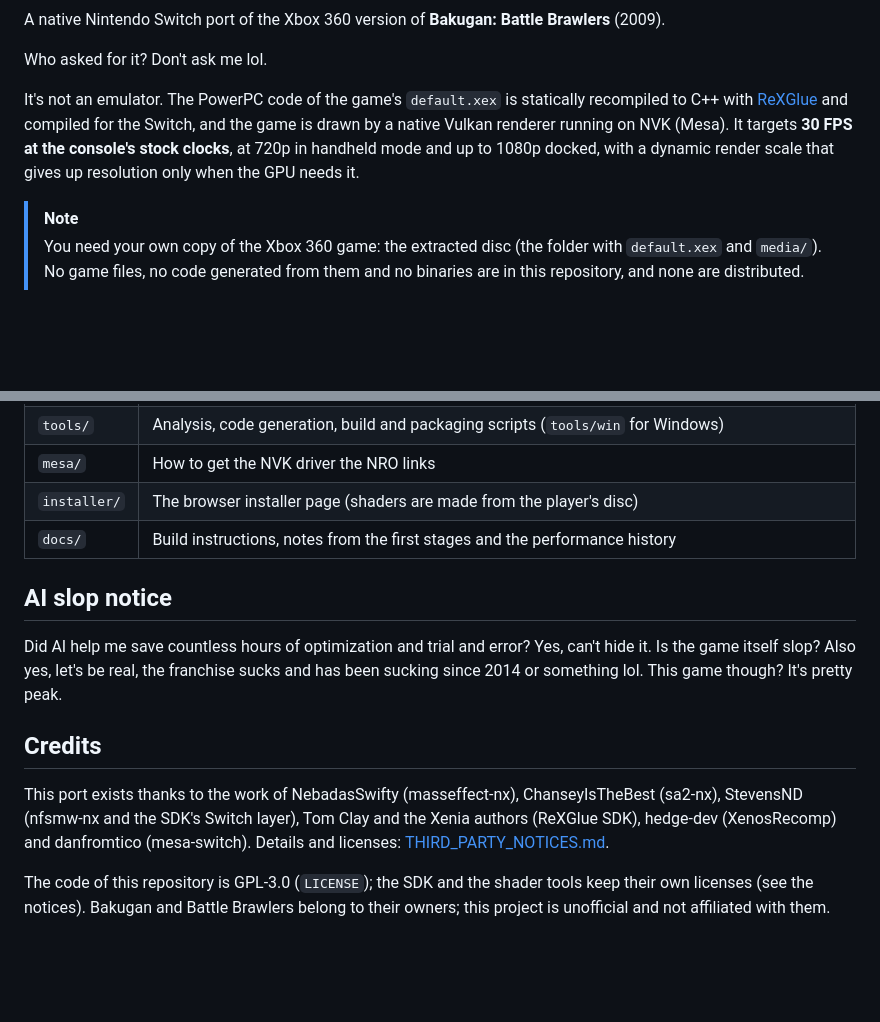
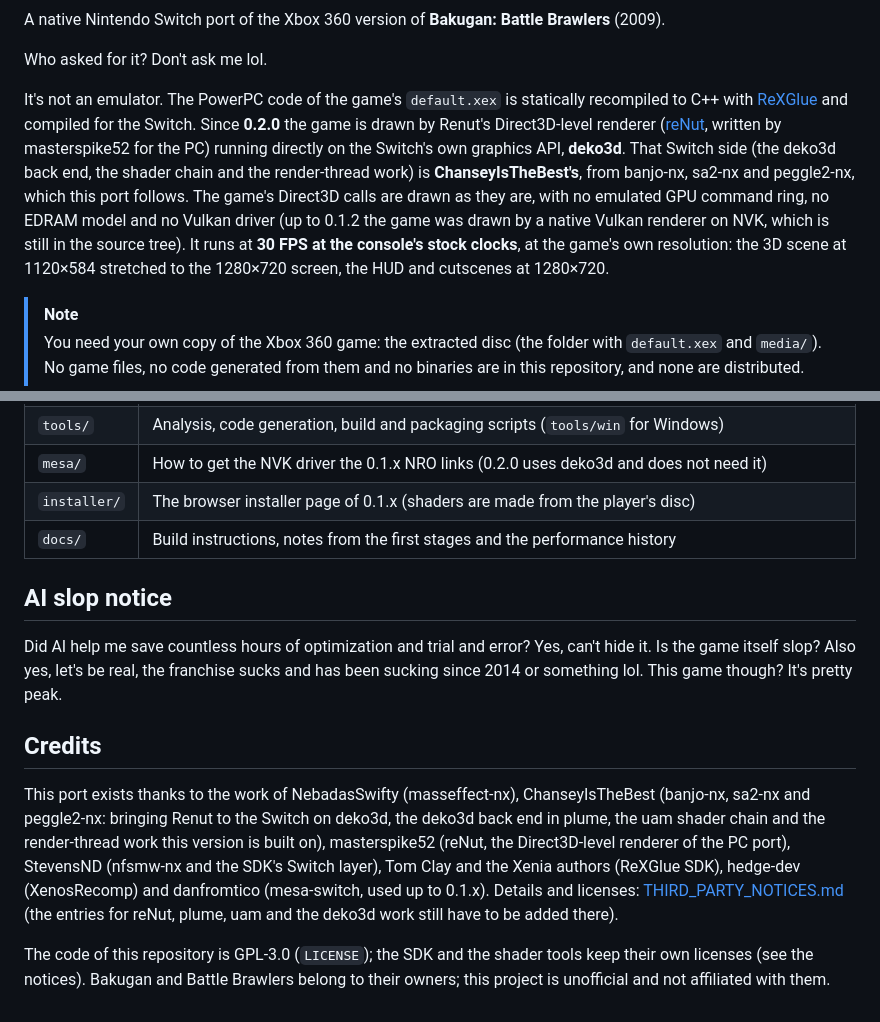
Before and after one commit to Wiredlainn-afk/Bakugan-NX, a Markdown page: README.md, 2 parts joined by grey strips. Rendered like a GitHub page; blank space fills up the shorter version.

```diff
--- a/README.md
+++ b/README.md
@@ -10,9 +10,13 @@ A native Nintendo Switch port of the Xbox 360 version of **Bakugan: Battle Brawl
 Who asked for it? Don't ask me lol.
 
 It's not an emulator. The PowerPC code of the game's `default.xex` is statically recompiled to C++ with
-[ReXGlue](https://github.com/rexglue/rexglue-sdk) and compiled for the Switch, and the game is drawn by a native
-Vulkan renderer running on NVK (Mesa). It targets **30 FPS at the console's stock clocks**, at 720p in handheld mode and
-up to 1080p docked, with a dynamic render scale that gives up resolution only when the GPU needs it.
+[ReXGlue](https://github.com/rexglue/rexglue-sdk) and compiled for the Switch. Since **0.2.0** the game is drawn by
+Renut's Direct3D-level renderer ([reNut](https://github.com/masterspike52/reNut), written by masterspike52 for the PC) running
+directly on the Switch's own graphics API, **deko3d**. That Switch side (the deko3d back end, the shader chain and the render-thread
+work) is **ChanseyIsTheBest's**, from banjo-nx, sa2-nx and peggle2-nx, which this port follows. The game's Direct3D calls are drawn
+as they are, with no emulated GPU command ring, no EDRAM model and no Vulkan driver (up to 0.1.2 the game was drawn by a
+native Vulkan renderer on NVK, which is still in the source tree). It runs at **30 FPS at the console's stock clocks**, at the game's
+own resolution: the 3D scene at 1120×584 stretched to the 1280×720 screen, the HUD and cutscenes at 1280×720.
 
 > [!NOTE]
 > You need your own copy of the Xbox 360 game: the extracted disc (the folder with `default.xex` and `media/`).
@@ -96,6 +115,6 @@ sharpening are documented in the comments of that file and in [docs/performance-
 | `tools/` | Analysis, code generation, build and packaging scripts (`tools/win` for Windows) |
-| `mesa/` | How to get the NVK driver the NRO links |
-| `installer/` | The browser installer page (shaders are made from the player's disc) |
+| `mesa/` | How to get the NVK driver the 0.1.x NRO links (0.2.0 uses deko3d and does not need it) |
+| `installer/` | The browser installer page of 0.1.x (shaders are made from the player's disc) |
 | `docs/` | Build instructions, notes from the first stages and the performance history |
 
 ##  AI slop notice
@@ -105,9 +124,11 @@ Is the game itself slop? Also yes, let's be real, the franchise sucks and has be
 
 ## Credits
 
-This port exists thanks to the work of NebadasSwifty (masseffect-nx), ChanseyIsTheBest (sa2-nx), StevensND (nfsmw-nx and
-the SDK's Switch layer), Tom Clay and the Xenia authors (ReXGlue SDK), hedge-dev
-(XenosRecomp) and danfromtico (mesa-switch). Details and licenses: [THIRD_PARTY_NOTICES.md](THIRD_PARTY_NOTICES.md).
+This port exists thanks to the work of NebadasSwifty (masseffect-nx), ChanseyIsTheBest (banjo-nx, sa2-nx and peggle2-nx: bringing
+Renut to the Switch on deko3d, the deko3d back end in plume, the uam shader chain and the render-thread work this version is built on),
+masterspike52 (reNut, the Direct3D-level renderer of the PC port), StevensND (nfsmw-nx and the SDK's Switch layer), Tom Clay and the Xenia authors (ReXGlue SDK), hedge-dev
+(XenosRecomp) and danfromtico (mesa-switch, used up to 0.1.x). Details and licenses: [THIRD_PARTY_NOTICES.md](THIRD_PARTY_NOTICES.md)
+(the entries for reNut, plume, uam and the deko3d work still have to be added there).
 
 The code of this repository is GPL-3.0 (`LICENSE`); the SDK and the shader tools keep their own licenses (see the notices).
 Bakugan and Battle Brawlers belong to their owners; this project is unofficial and not affiliated with them.
```
Also changed, not shown: other parts of README.md (+38 -23 lines).
